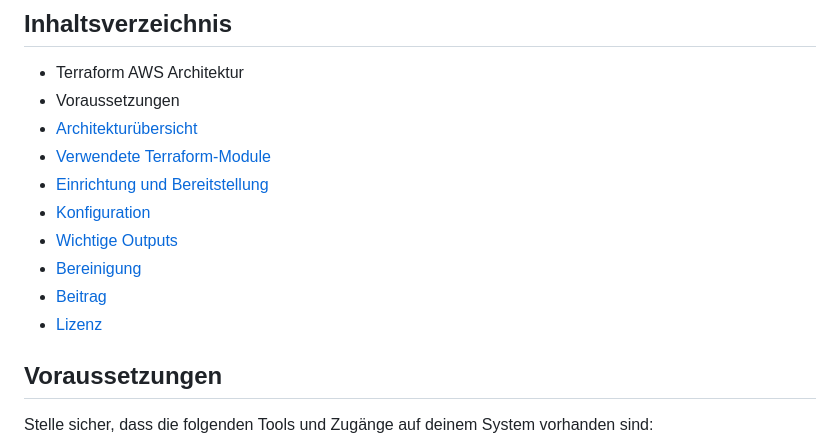
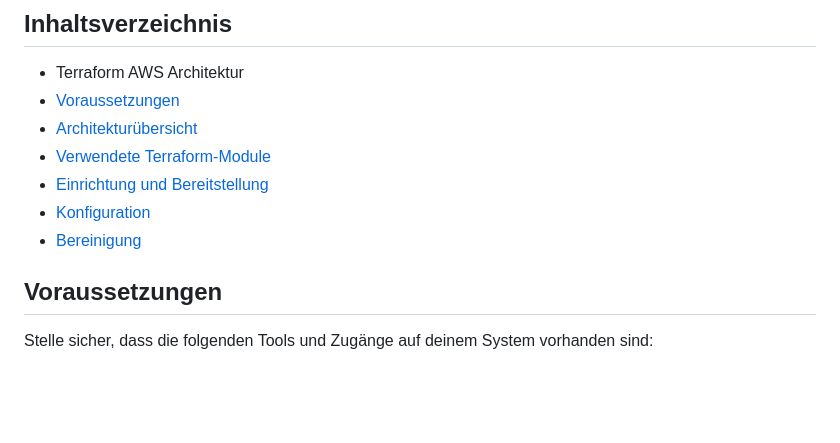
Before and after one commit to No1ichi/terraform-aws-instance, a Markdown page: readme.md, the part around the change. Drawn GitHub-style; blank space fills up the shorter version.

Commit message:
update readme datei

```diff
--- a/readme.md
+++ b/readme.md
@@ -5,15 +5,13 @@ Dieses Terraform-Projekt erstellt eine skalierbare, hochverfügbare und sichere
 ## Inhaltsverzeichnis
 
 - Terraform AWS Architektur
-- Voraussetzungen
+- [Voraussetzungen](#voraussetzungen)
 - [Architekturübersicht](#architekturübersicht)
 - [Verwendete Terraform-Module](#verwendete-terraform-module)
 - [Einrichtung und Bereitstellung](#einrichtung-und-bereitstellung)
 - [Konfiguration](#konfiguration)
-- [Wichtige Outputs](#wichtige-outputs)
 - [Bereinigung](#bereinigung)
-- [Beitrag](#beitrag)
-- [Lizenz](#lizenz)
+
 
 ## Voraussetzungen
 
```
